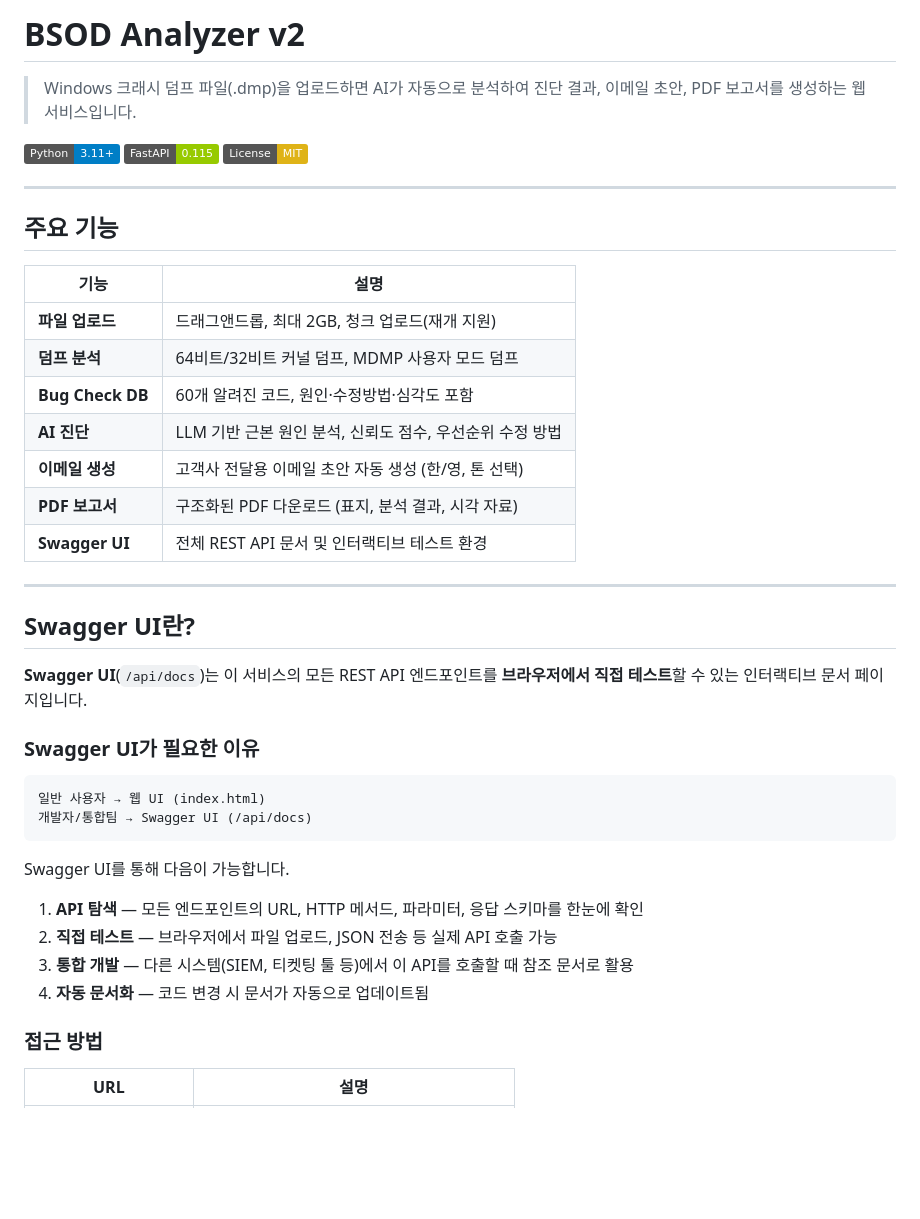
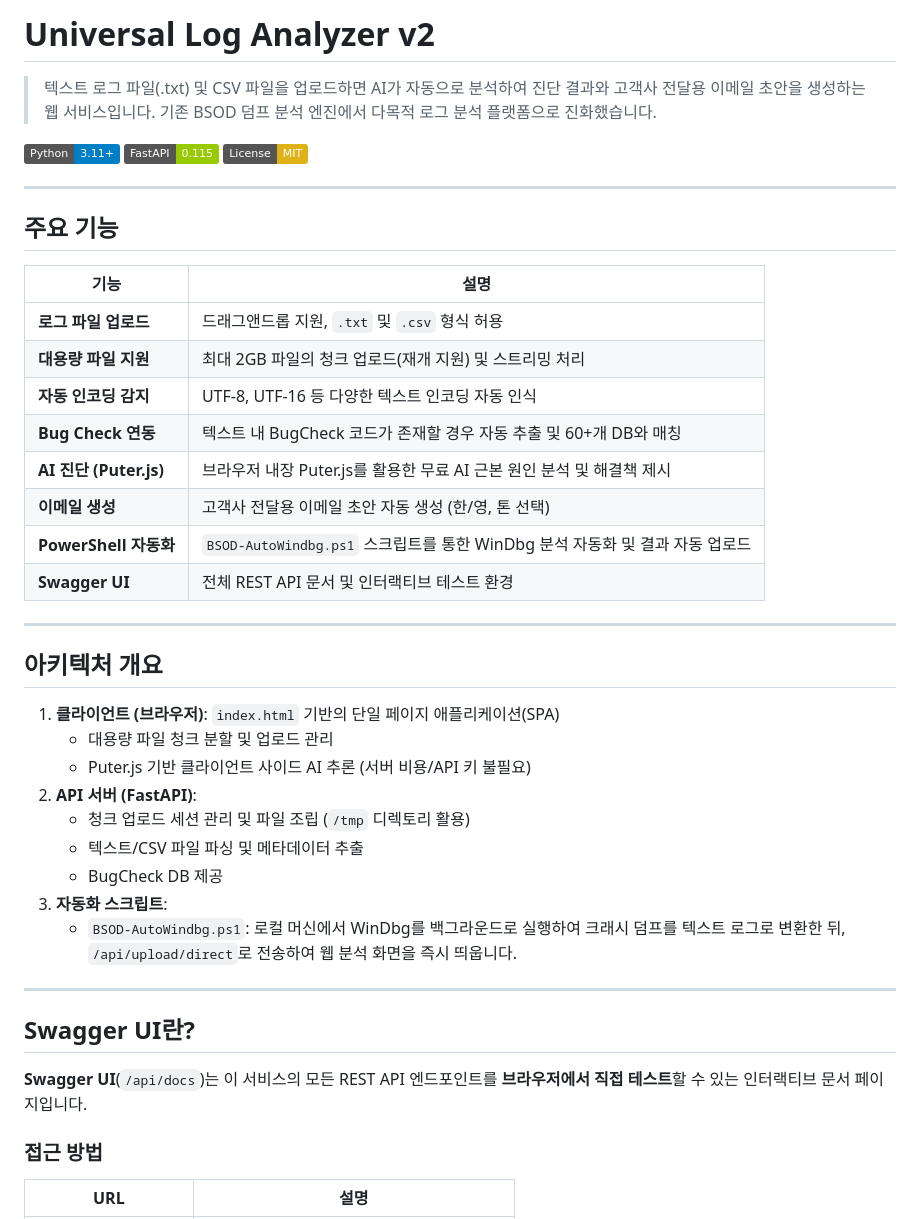
Before and after one commit to 7nani4u/bsod-analyzer, a Markdown page: README.md, the part around one of its changes. Drawn GitHub-style; badges without logos; blank space fills up the shorter version.

````diff
--- a/README.md
+++ b/README.md
@@ -1,6 +1,6 @@
-# BSOD Analyzer v2
+# Universal Log Analyzer v2
 
-> Windows 크래시 덤프 파일(.dmp)을 업로드하면 AI가 자동으로 분석하여 진단 결과, 이메일 초안, PDF 보고서를 생성하는 웹 서비스입니다.
+> 텍스트 로그 파일(.txt) 및 CSV 파일을 업로드하면 AI가 자동으로 분석하여 진단 결과와 고객사 전달용 이메일 초안을 생성하는 웹 서비스입니다. 기존 BSOD 덤프 분석 엔진에서 다목적 로그 분석 플랫폼으로 진화했습니다.
 
 [![Python](https://img.shields.io/badge/Python-3.11+-blue)](https://python.org)
 [![FastAPI](https://img.shields.io/badge/FastAPI-0.115-green)](https://fastapi.tiangolo.com)
@@ -12,33 +12,34 @@
 
 | 기능 | 설명 |
 |------|------|
-| **파일 업로드** | 드래그앤드롭, 최대 2GB, 청크 업로드(재개 지원) |
-| **덤프 분석** | 64비트/32비트 커널 덤프, MDMP 사용자 모드 덤프 |
-| **Bug Check DB** | 60개 알려진 코드, 원인·수정방법·심각도 포함 |
-| **AI 진단** | LLM 기반 근본 원인 분석, 신뢰도 점수, 우선순위 수정 방법 |
+| **로그 파일 업로드** | 드래그앤드롭 지원, `.txt` 및 `.csv` 형식 허용 |
+| **대용량 파일 지원** | 최대 2GB 파일의 청크 업로드(재개 지원) 및 스트리밍 처리 |
+| **자동 인코딩 감지** | UTF-8, UTF-16 등 다양한 텍스트 인코딩 자동 인식 |
+| **Bug Check 연동** | 텍스트 내 BugCheck 코드가 존재할 경우 자동 추출 및 60+개 DB와 매칭 |
+| **AI 진단 (Puter.js)** | 브라우저 내장 Puter.js를 활용한 무료 AI 근본 원인 분석 및 해결책 제시 |
 | **이메일 생성** | 고객사 전달용 이메일 초안 자동 생성 (한/영, 톤 선택) |
-| **PDF 보고서** | 구조화된 PDF 다운로드 (표지, 분석 결과, 시각 자료) |
+| **PowerShell 자동화** | `BSOD-AutoWindbg.ps1` 스크립트를 통한 WinDbg 분석 자동화 및 결과 자동 업로드 |
 | **Swagger UI** | 전체 REST API 문서 및 인터랙티브 테스트 환경 |
+
+---
+
+## 아키텍처 개요
+
+1. **클라이언트 (브라우저)**: `index.html` 기반의 단일 페이지 애플리케이션(SPA)
+   - 대용량 파일 청크 분할 및 업로드 관리
+   - Puter.js 기반 클라이언트 사이드 AI 추론 (서버 비용/API 키 불필요)
+2. **API 서버 (FastAPI)**:
+   - 청크 업로드 세션 관리 및 파일 조립 (`/tmp` 디렉토리 활용)
+   - 텍스트/CSV 파일 파싱 및 메타데이터 추출
+   - BugCheck DB 제공
+3. **자동화 스크립트**:
+   - `BSOD-AutoWindbg.ps1`: 로컬 머신에서 WinDbg를 백그라운드로 실행하여 크래시 덤프를 텍스트 로그로 변환한 뒤, `/api/upload/direct`로 전송하여 웹 분석 화면을 즉시 띄웁니다.
 
 ---
 
 ## Swagger UI란?
 
 **Swagger UI**(`/api/docs`)는 이 서비스의 모든 REST API 엔드포인트를 **브라우저에서 직접 테스트**할 수 있는 인터랙티브 문서 페이지입니다.
-
-### Swagger UI가 필요한 이유
-
-```
-일반 사용자 → 웹 UI (index.html)
-개발자/통합팀 → Swagger UI (/api/docs)
-```
-
-Swagger UI를 통해 다음이 가능합니다.
-
-1. **API 탐색** — 모든 엔드포인트의 URL, HTTP 메서드, 파라미터, 응답 스키마를 한눈에 확인
-2. **직접 테스트** — 브라우저에서 파일 업로드, JSON 전송 등 실제 API 호출 가능
-3. **통합 개발** — 다른 시스템(SIEM, 티켓팅 툴 등)에서 이 API를 호출할 때 참조 문서로 활용
-4. **자동 문서화** — 코드 변경 시 문서가 자동으로 업데이트됨
 
 ### 접근 방법
 
````
Also changed, not shown: other parts of README.md (+27 -98 lines).
